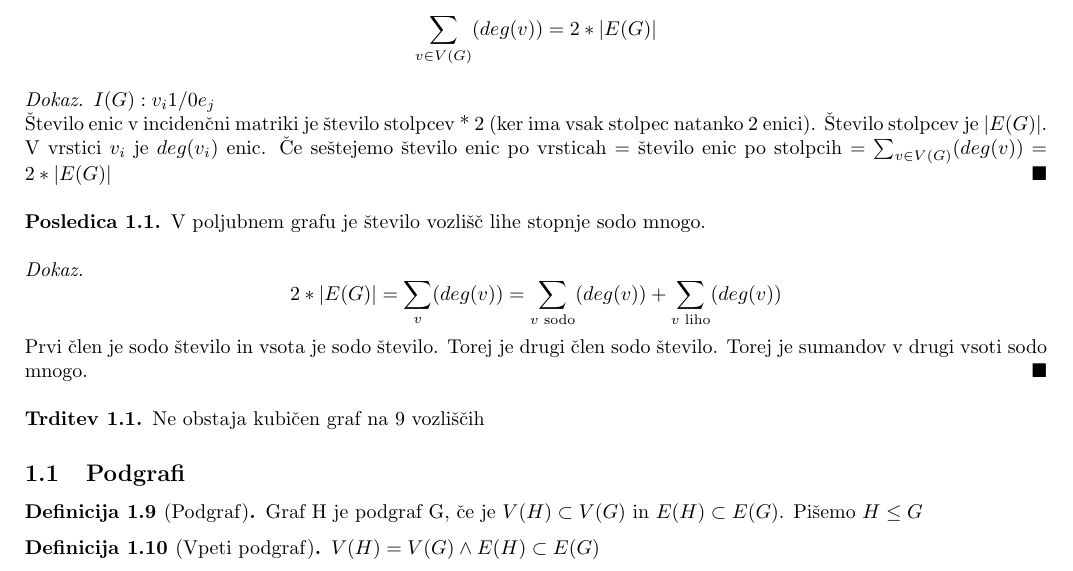
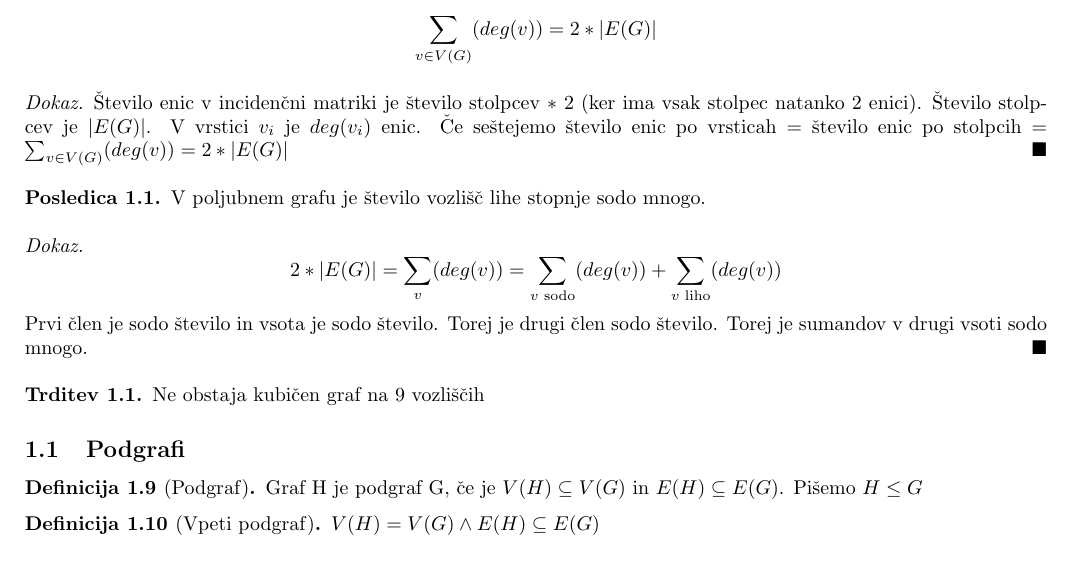
Before and after one commit to plojyon/teorija-grafov, a LaTeX document (teorija-grafov.tex): part of page 2 of 15, cut so that both start at the same text. Compiled offline with pdfLaTeX.

Commit message:
subset -> subseteq

```diff
--- a/teorija-grafov.tex
+++ b/teorija-grafov.tex
@@ -115,8 +115,7 @@
 		za vsak G velja
 		\[ \sum_{v \in V(G)} (deg(v)) = 2*|E(G)| \]
 		\begin{proof}
-			$I(G): v_i 1/0 e_j$ \\
-			"Stevilo enic v inciden"cni matriki je "stevilo stolpcev * 2 (ker ima vsak stolpec natanko 2 enici). "Stevilo stolpcev je $|E(G)|$.
+			"Stevilo enic v inciden"cni matriki je "stevilo stolpcev $*$ 2 (ker ima vsak stolpec natanko 2 enici). "Stevilo stolpcev je $|E(G)|$.
 			V vrstici $v_i$ je $deg(v_i)$ enic. "Ce se"stejemo "stevilo enic po vrsticah = "stevilo enic po stolpcih = $\sum_{v \in V(G)}(deg(v)) = 2*|E(G)|$
 		\end{proof}
 	\end{lemma}
@@ -136,10 +135,10 @@
 
 	\subsection{Podgrafi}
 	\begin{definition}[Podgraf]
-		Graf H je podgraf G, "ce je $V(H) \subset V(G)$ in $E(H) \subset E(G)$. Pi"semo $H \leq G$
+		Graf H je podgraf G, "ce je $V(H) \subseteq V(G)$ in $E(H) \subseteq E(G)$. Pi"semo $H \leq G$
 	\end{definition}
 	\begin{definition}[Vpeti podgraf]
-		$V(H) = V(G) \land E(H) \subset E(G)$
+		$V(H) = V(G) \land E(H) \subseteq E(G)$
 	\end{definition}
 	\begin{definition}[Inducirani graf]
 		Vsak $v1,v2 \in E(H)$: ($\left\lbrace v1,v2\right\rbrace \in V(H) \implies \left\lbrace v1,v2\right\rbrace \in V(G)$)
```
Also changed, not shown: teorija-grafov.tex (4 more changed lines).
